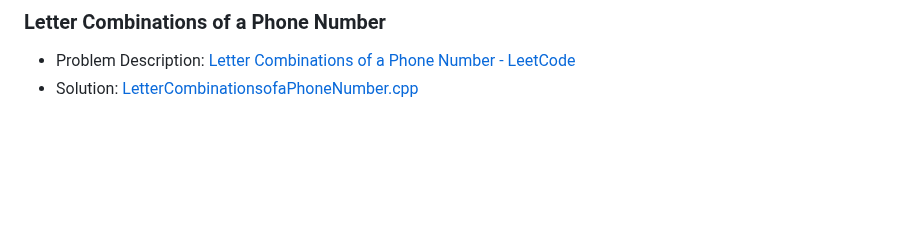
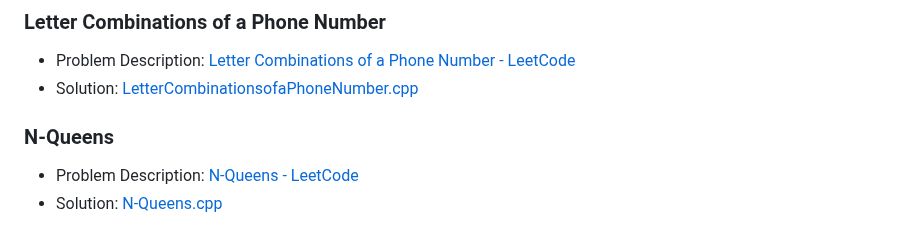
Before and after one commit to akamabhoi/neetCode, a Markdown page: README.md, the part around the change. Rendered like a GitHub page; blank space fills up the shorter version.

```diff
--- a/README.md
+++ b/README.md
@@ -352,3 +352,8 @@
 
 - Problem Description: [Letter Combinations of a Phone Number - LeetCode](https://leetcode.com/problems/letter-combinations-of-a-phone-number/description/)
 - Solution: [LetterCombinationsofaPhoneNumber.cpp](./Backtracking/LetterCombinationsofaPhoneNumber.cpp)
+
+### N-Queens
+
+- Problem Description: [N-Queens - LeetCode](https://leetcode.com/problems/n-queens/description/)
+- Solution: [N-Queens.cpp](./Backtracking/N-Queens.cpp)
```
